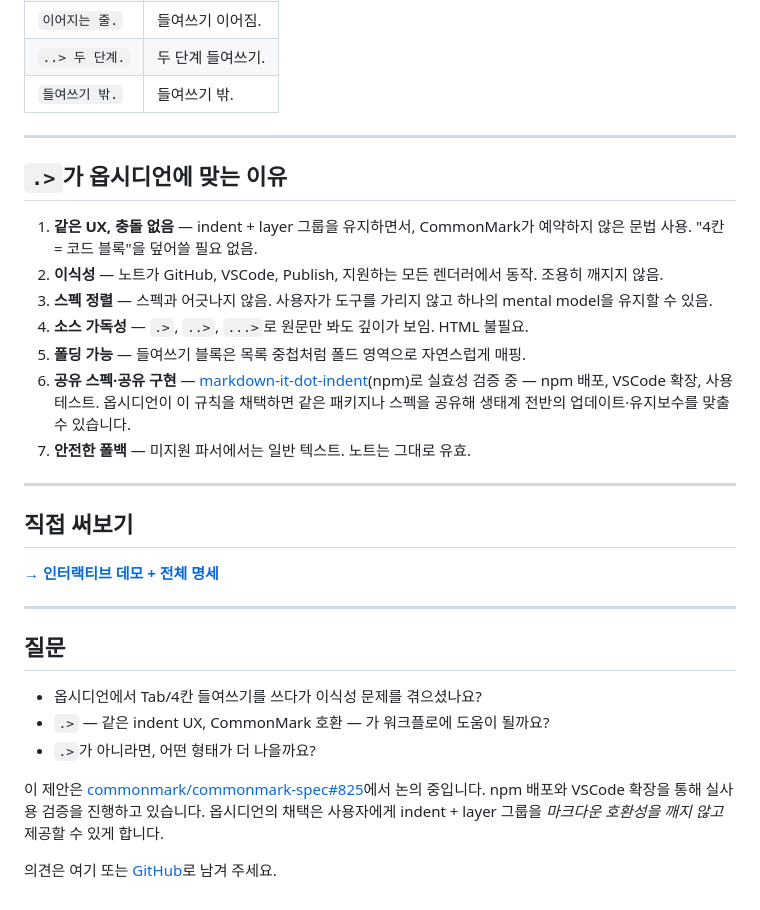
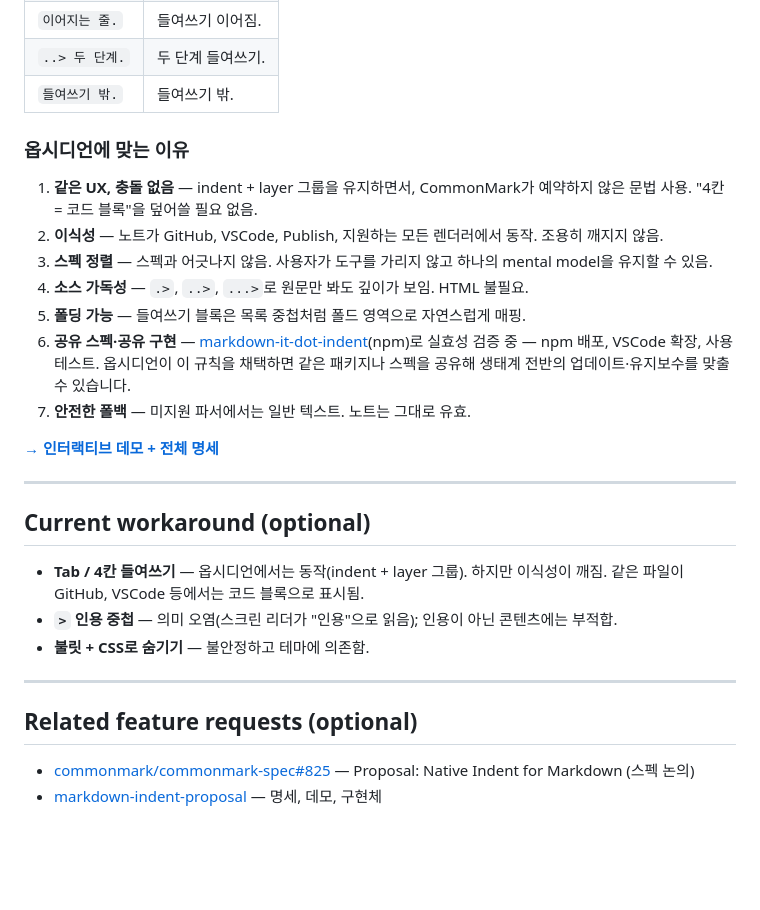
Before and after one commit to whyjp/markdown-indent-proposal, a Markdown page: docs/obsidian-forum-feature-request-ko.md, the part around one of its changes. Rendered like a GitHub page; blank space fills up the shorter version.

```diff
--- a/docs/obsidian-forum-feature-request-ko.md
+++ b/docs/obsidian-forum-feature-request-ko.md
@@ -111,9 +72,7 @@
 | `..> 두 단계.` | 두 단계 들여쓰기. |
 | `들여쓰기 밖.` | 들여쓰기 밖. |
 
----
-
-## `.>`가 옵시디언에 맞는 이유
+### 옵시디언에 맞는 이유
 
 1. **같은 UX, 충돌 없음** — indent + layer 그룹을 유지하면서, CommonMark가
    예약하지 않은 문법 사용. "4칸 = 코드 블록"을 덮어쓸 필요 없음.
@@ -126,20 +85,21 @@
 6. **공유 스펙·공유 구현** — [markdown-it-dot-indent](https://www.npmjs.com/package/markdown-it-dot-indent)(npm)로 실효성 검증 중 — npm 배포, VSCode 확장, 사용 테스트. 옵시디언이 이 규칙을 채택하면 같은 패키지나 스펙을 공유해 생태계 전반의 업데이트·유지보수를 맞출 수 있습니다.
 7. **안전한 폴백** — 미지원 파서에서는 일반 텍스트. 노트는 그대로 유효.
 
----
-
-## 직접 써보기
-
 **[→ 인터랙티브 데모 + 전체 명세](https://whyjp.github.io/markdown-indent-proposal/)**
 
 ---
 
-## 질문
+## Current workaround (optional)
 
-- 옵시디언에서 Tab/4칸 들여쓰기를 쓰다가 이식성 문제를 겪으셨나요?
-- `.>` — 같은 indent UX, CommonMark 호환 — 가 워크플로에 도움이 될까요?
-- `.>`가 아니라면, 어떤 형태가 더 나을까요?
+- **Tab / 4칸 들여쓰기** — 옵시디언에서는 동작(indent + layer 그룹). 하지만
+  이식성이 깨짐. 같은 파일이 GitHub, VSCode 등에서는 코드 블록으로 표시됨.
+- **`>` 인용 중첩** — 의미 오염(스크린 리더가 "인용"으로 읽음); 인용이 아닌
+  콘텐츠에는 부적합.
+- **불릿 + CSS로 숨기기** — 불안정하고 테마에 의존함.
 
-이 제안은 [commonmark/commonmark-spec#825](https://github.com/commonmark/commonmark-spec/issues/825)에서 논의 중입니다. npm 배포와 VSCode 확장을 통해 실사용 검증을 진행하고 있습니다. 옵시디언의 채택은 사용자에게 indent + layer 그룹을 *마크다운 호환성을 깨지 않고* 제공할 수 있게 합니다.
+---
 
-의견은 여기 또는 [GitHub](https://github.com/whyjp/markdown-indent-proposal)로 남겨 주세요.
+## Related feature requests (optional)
+
+- [commonmark/commonmark-spec#825](https://github.com/commonmark/commonmark-spec/issues/825) — Proposal: Native Indent for Markdown (스펙 논의)
+- [markdown-indent-proposal](https://github.com/whyjp/markdown-indent-proposal) — 명세, 데모, 구현체
```
Also changed, not shown: other parts of docs/obsidian-forum-feature-request-ko.md (+18 -57 lines), docs/obsidian-forum-feature-request.md (+30 -67 lines).
